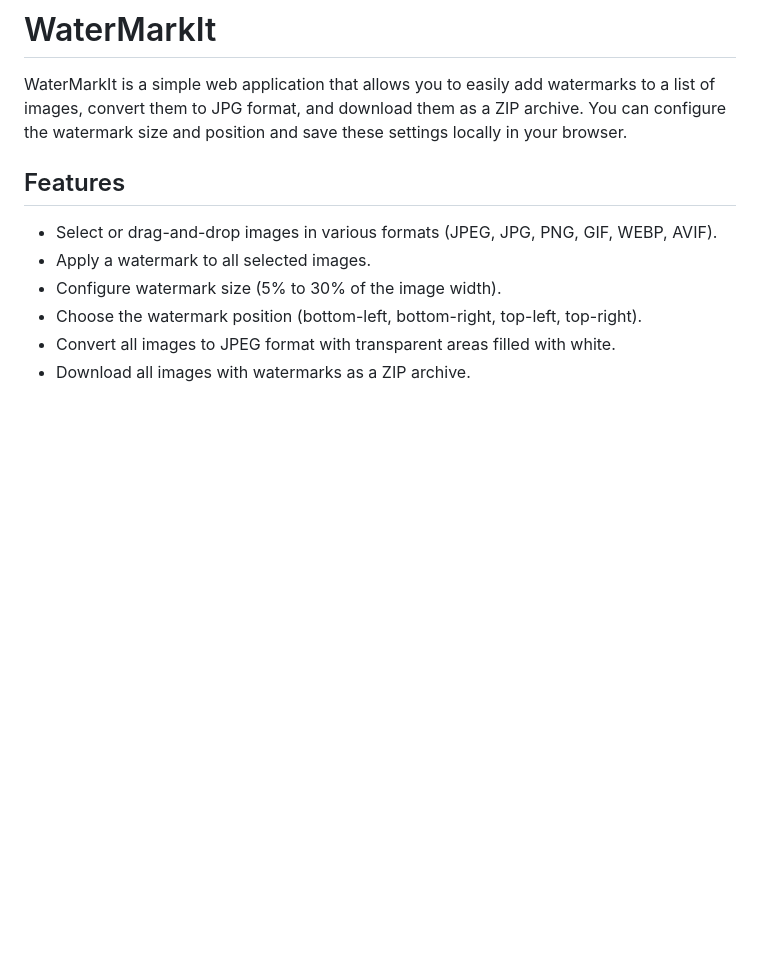
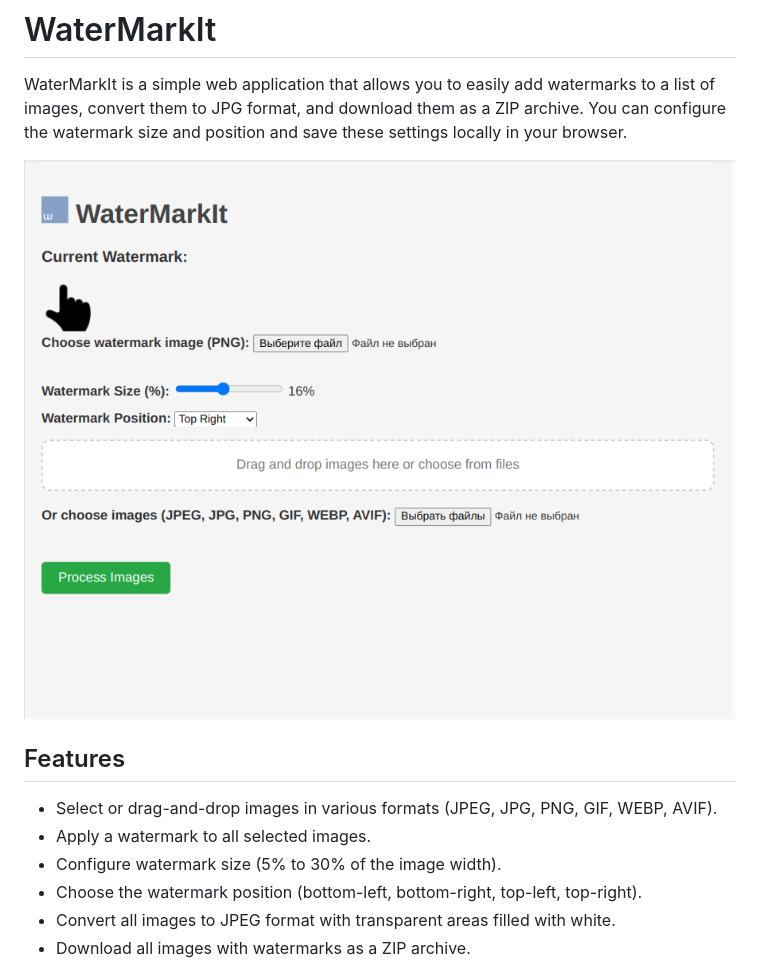
Before and after one commit to gurov/WaterMarkIt, a Markdown page: README.md, the part around the change. GitHub-like rendering; pictures changed too: watermark-screen.png (added); blank space fills up the shorter version.

```diff
--- a/README.md
+++ b/README.md
@@ -1,6 +1,9 @@
 # WaterMarkIt
 
 WaterMarkIt is a simple web application that allows you to easily add watermarks to a list of images, convert them to JPG format, and download them as a ZIP archive. You can configure the watermark size and position and save these settings locally in your browser.
+
+![WaterMarkIt Screenshot](watermark-screen.png)
+
 
 ## Features
 
```
Also changed, not shown: WaterMarkIt-logo.png (added), 2 other files.
